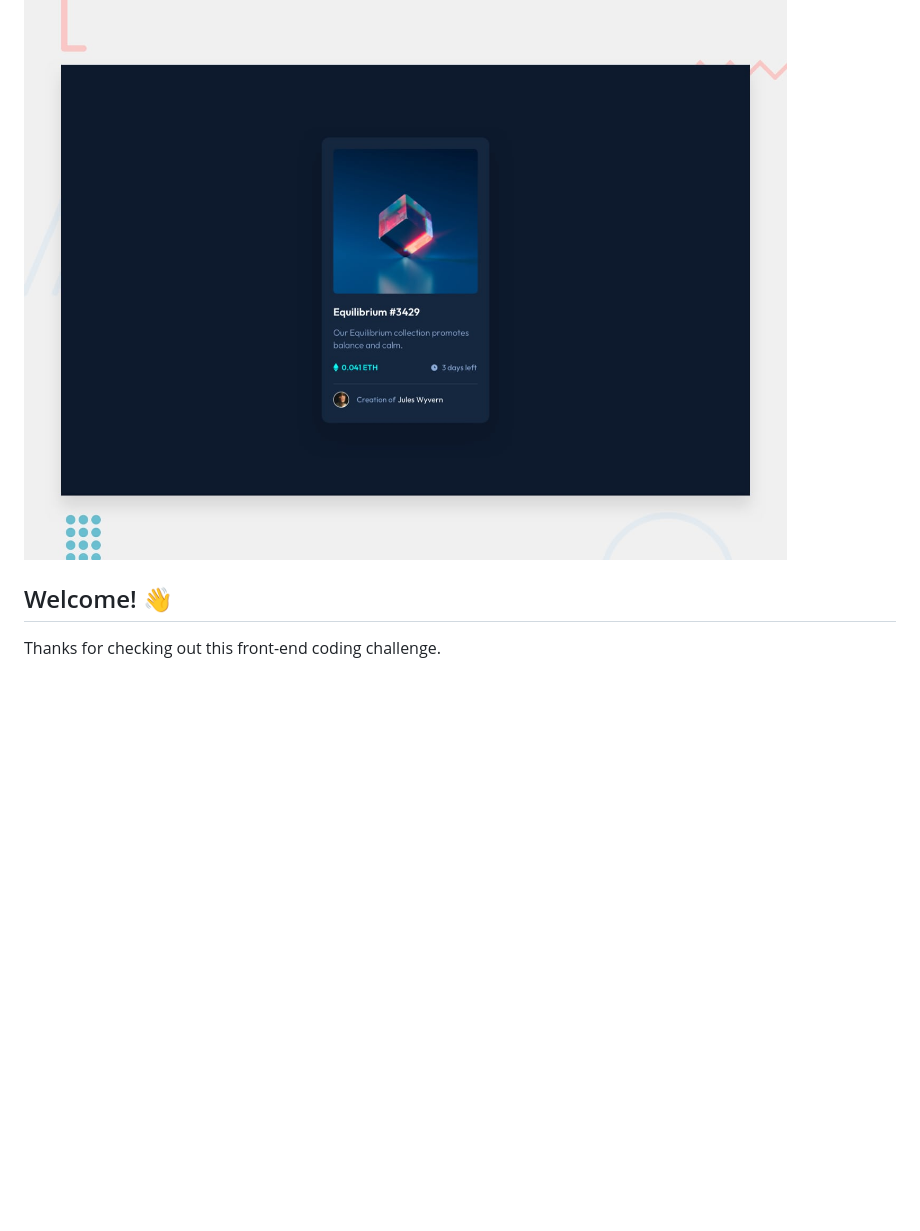
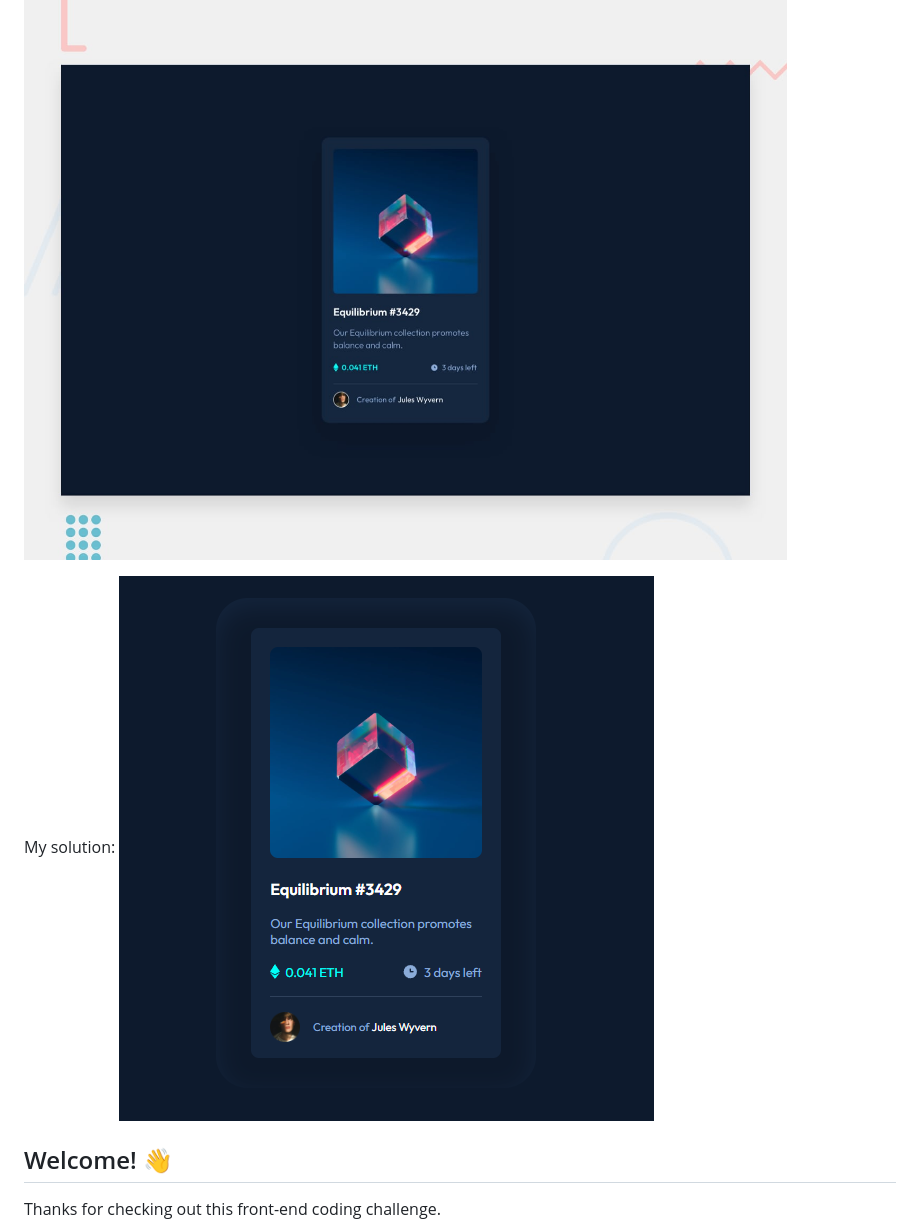
Before and after one commit to Klebson-Antunes/NTF-Card, a Markdown page: README.md, the part around the change. Rendered like a GitHub page; pictures changed too: images/Capturar.PNG (added); blank space fills up the shorter version.

```diff
--- a/README.md
+++ b/README.md
@@ -2,6 +2,8 @@
 
 ![Design preview for the NFT preview card component coding challenge](./design/desktop-preview.jpg)
 
+ My solution:
+ ![Minha solução](./images/Capturar.PNG)
 ## Welcome! 👋
 
 Thanks for checking out this front-end coding challenge.
```
Also changed, not shown: 3 other files.
